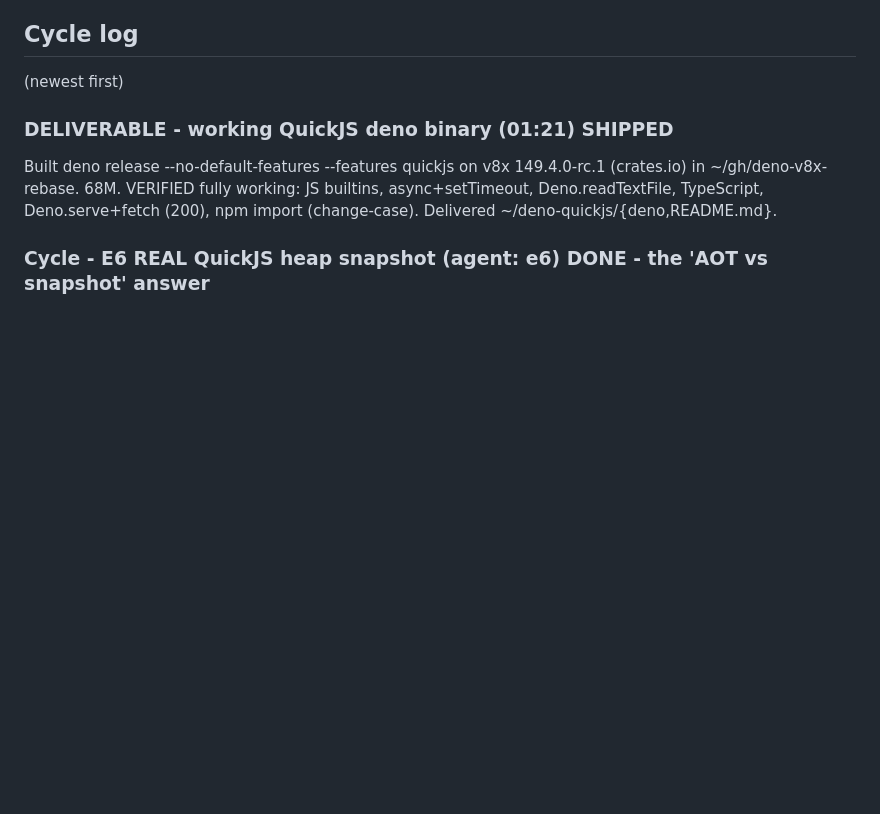
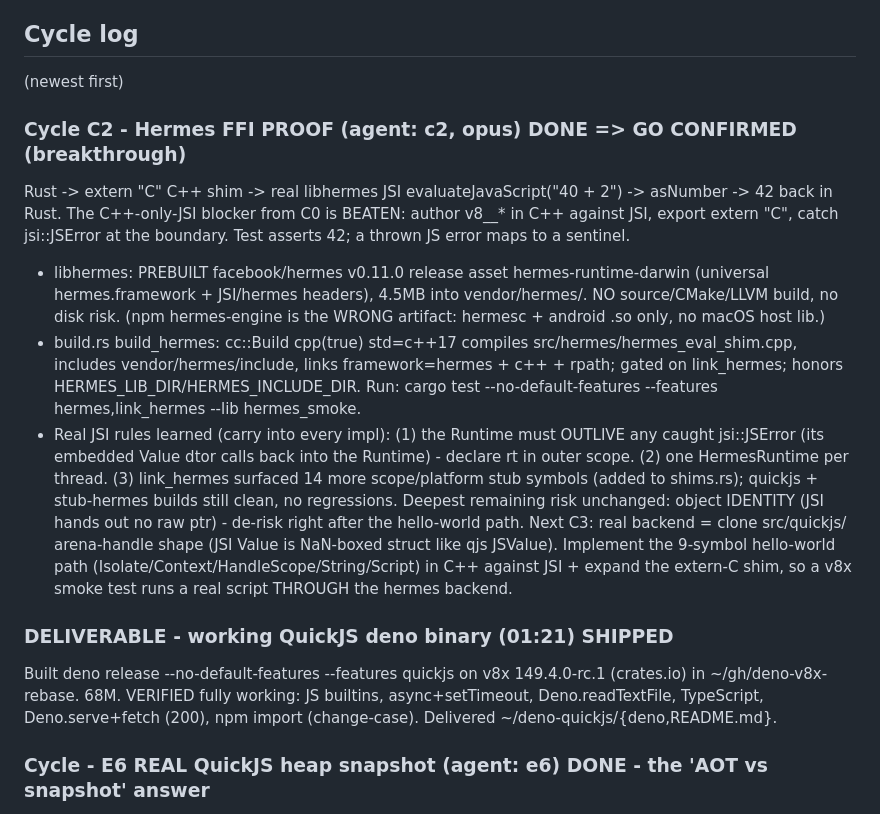
Before and after one commit to littledivy/v8x, a Markdown page: docs/hermes-spike/NOTES.md, the part around the change. Drawn GitHub-style; blank space fills up the shorter version.

Commit message:
spike: record C2 GO - Hermes evals JS from Rust (42) via extern-C JSI shim

```diff
--- a/docs/hermes-spike/NOTES.md
+++ b/docs/hermes-spike/NOTES.md
@@ -30,6 +30,26 @@ Branch: `hermes-backend-spike`. Loop state in `.omc/hermes-loop/`.
 
 ## Cycle log
 (newest first)
+
+### Cycle C2 - Hermes FFI PROOF (agent: c2, opus) DONE => GO CONFIRMED (breakthrough)
+Rust -> extern "C" C++ shim -> real libhermes JSI evaluateJavaScript("40 + 2") -> asNumber -> 42
+back in Rust. The C++-only-JSI blocker from C0 is BEATEN: author v8__* in C++ against JSI, export
+extern "C", catch jsi::JSError at the boundary. Test asserts 42; a thrown JS error maps to a sentinel.
+- libhermes: PREBUILT facebook/hermes v0.11.0 release asset hermes-runtime-darwin (universal
+  hermes.framework + JSI/hermes headers), 4.5MB into vendor/hermes/. NO source/CMake/LLVM build, no
+  disk risk. (npm hermes-engine is the WRONG artifact: hermesc + android .so only, no macOS host lib.)
+- build.rs build_hermes: cc::Build cpp(true) std=c++17 compiles src/hermes/hermes_eval_shim.cpp,
+  includes vendor/hermes/include, links framework=hermes + c++ + rpath; gated on link_hermes; honors
+  HERMES_LIB_DIR/HERMES_INCLUDE_DIR. Run: cargo test --no-default-features --features hermes,link_hermes --lib hermes_smoke.
+- Real JSI rules learned (carry into every impl): (1) the Runtime must OUTLIVE any caught jsi::JSError
+  (its embedded Value dtor calls back into the Runtime) - declare rt in outer scope. (2) one
+  HermesRuntime per thread. (3) link_hermes surfaced 14 more scope/platform stub symbols (added to
+  shims.rs); quickjs + stub-hermes builds still clean, no regressions.
+Deepest remaining risk unchanged: object IDENTITY (JSI hands out no raw ptr) - de-risk right after the
+hello-world path.
+Next C3: real backend = clone src/quickjs/ arena-handle shape (JSI Value is NaN-boxed struct like qjs
+JSValue). Implement the 9-symbol hello-world path (Isolate/Context/HandleScope/String/Script) in C++
+against JSI + expand the extern-C shim, so a v8x smoke test runs a real script THROUGH the hermes backend.
 
 ### DELIVERABLE - working QuickJS deno binary (01:21) SHIPPED
 Built deno release --no-default-features --features quickjs on v8x 149.4.0-rc.1 (crates.io) in
```
